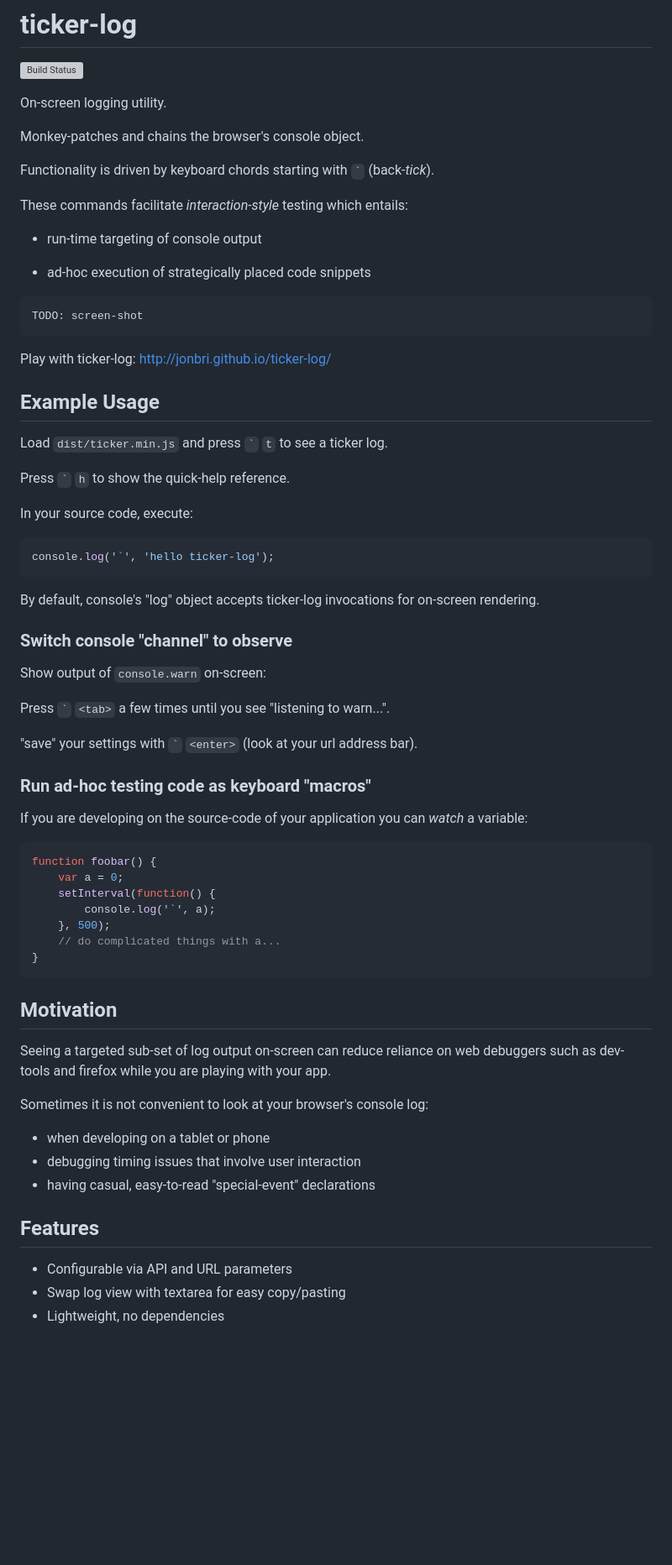
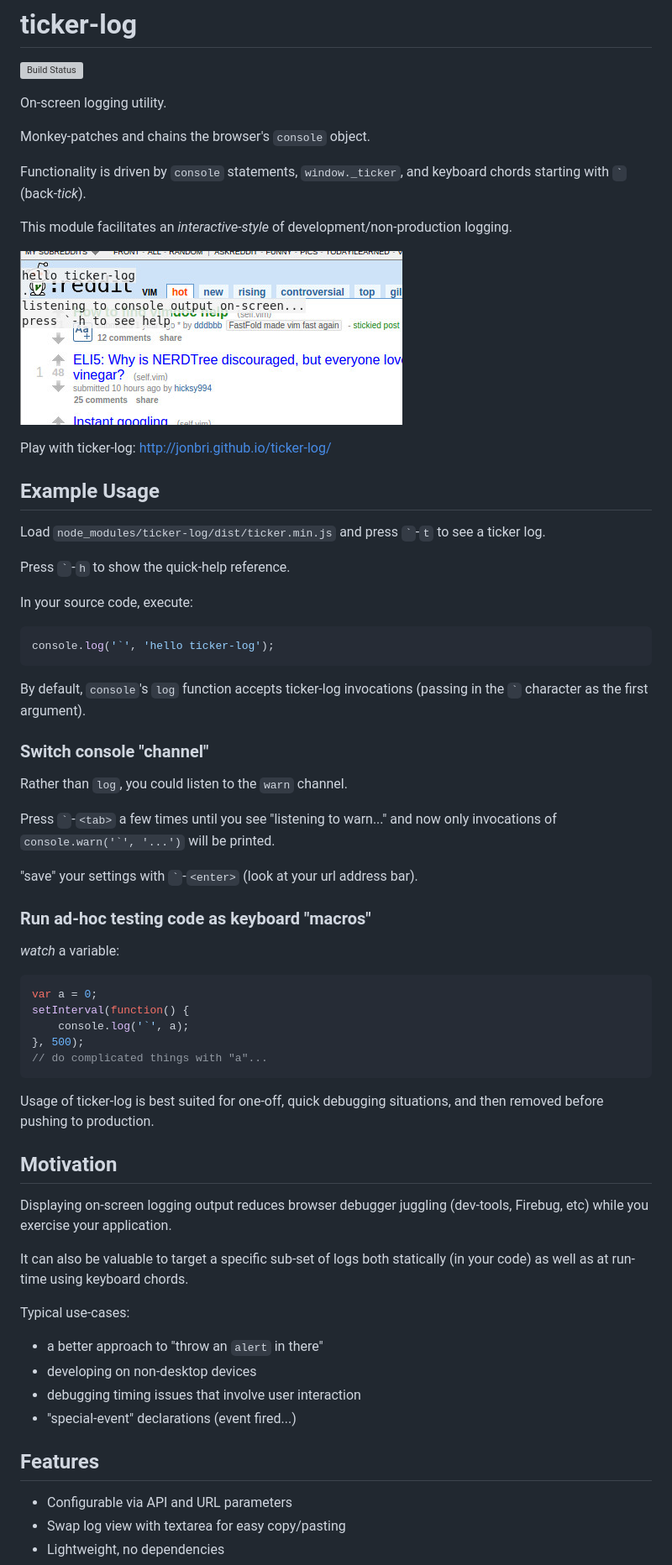
Before and after one commit to jonbri/ticker-log, a Markdown page: README.md, the part around the change printed below. Shown: that part at 84% size. Rendered like a GitHub page; pictures changed too: screenshot.jpg (added); blank space fills up the shorter version; grey boxes are pictures that could not be loaded.

````diff
--- a/README.md
+++ b/README.md
@@ -4,69 +4,60 @@
 
 On-screen logging utility.
 
-Monkey-patches and chains the browser's console object.
+Monkey-patches and chains the browser's `console` object.
 
-Functionality is driven by keyboard chords starting with ``` ` ``` (back-*tick*).
+Functionality is driven by `console` statements, `window._ticker`, and keyboard chords starting with `` ` `` (back-*tick*).
 
-These commands facilitate *interaction-style* testing which entails:
+This module facilitates an *interactive-style* of development/non-production logging.
 
-* run-time targeting of console output
-
-* ad-hoc execution of strategically placed code snippets
-
-```
-TODO: screen-shot
-```
+![screenshot of ticker-log](./screenshot.jpg?raw=true)
 
 Play with ticker-log: http://jonbri.github.io/ticker-log/
 
 ## Example Usage
+Load `node_modules/ticker-log/dist/ticker.min.js` and press `` ` ``-`t` to see a ticker log.
 
-Load `dist/ticker.min.js` and press ``` ` ``` `t` to see a ticker log.
-
-Press ``` ` ``` `h` to show the quick-help reference.
+Press `` ` ``-`h` to show the quick-help reference.
 
 In your source code, execute:
-
 ```js
 console.log('`', 'hello ticker-log');
 ```
 
-By default, console's "log" object accepts ticker-log invocations for on-screen rendering.
+By default, `console`'s `log` function accepts ticker-log invocations (passing in the `` ` `` character as the first argument).
 
-### Switch console "channel" to observe
+### Switch console "channel"
+Rather than `log`, you could listen to the `warn` channel.
 
-Show output of `console.warn` on-screen:
+Press `` ` ``-`<tab>` a few times until you see "listening to warn..." and now only invocations of ``console.warn('`', '...')`` will be printed.
 
-Press ``` ` ``` `<tab>` a few times until you see "listening to warn...".
-
-"save" your settings with ``` ` ``` `<enter>` (look at your url address bar).
+"save" your settings with `` ` ``-`<enter>` (look at your url address bar).
 
 ### Run ad-hoc testing code as keyboard "macros"
-
-If you are developing on the source-code of your application you can *watch* a variable:
+*watch* a variable:
 
 ```js
-function foobar() {
-    var a = 0;
-    setInterval(function() {
-        console.log('`', a);
-    }, 500);
-    // do complicated things with a...
-}
+var a = 0;
+setInterval(function() {
+    console.log('`', a);
+}, 500);
+// do complicated things with "a"...
 ```
 
+Usage of ticker-log is best suited for one-off, quick debugging situations, and then removed before pushing to production.
+
 ## Motivation
+Displaying on-screen logging output reduces browser debugger juggling (dev-tools, Firebug, etc) while you exercise your application.
 
-Seeing a targeted sub-set of log output on-screen can reduce reliance on web debuggers such as dev-tools and firefox while you are playing with your app.
+It can also be valuable to target a specific sub-set of logs both statically (in your code) as well as at run-time using keyboard chords.
 
-Sometimes it is not convenient to look at your browser's console log:
-* when developing on a tablet or phone
+Typical use-cases:
+* a better approach to "throw an `alert` in there"
+* developing on non-desktop devices
 * debugging timing issues that involve user interaction
-* having casual, easy-to-read "special-event" declarations
+* "special-event" declarations (event fired...)
 
 ## Features
-
 * Configurable via API and URL parameters
 * Swap log view with textarea for easy copy/pasting
 * Lightweight, no dependencies
````
Also changed, not shown: other parts of README.md (+47 -48 lines).
